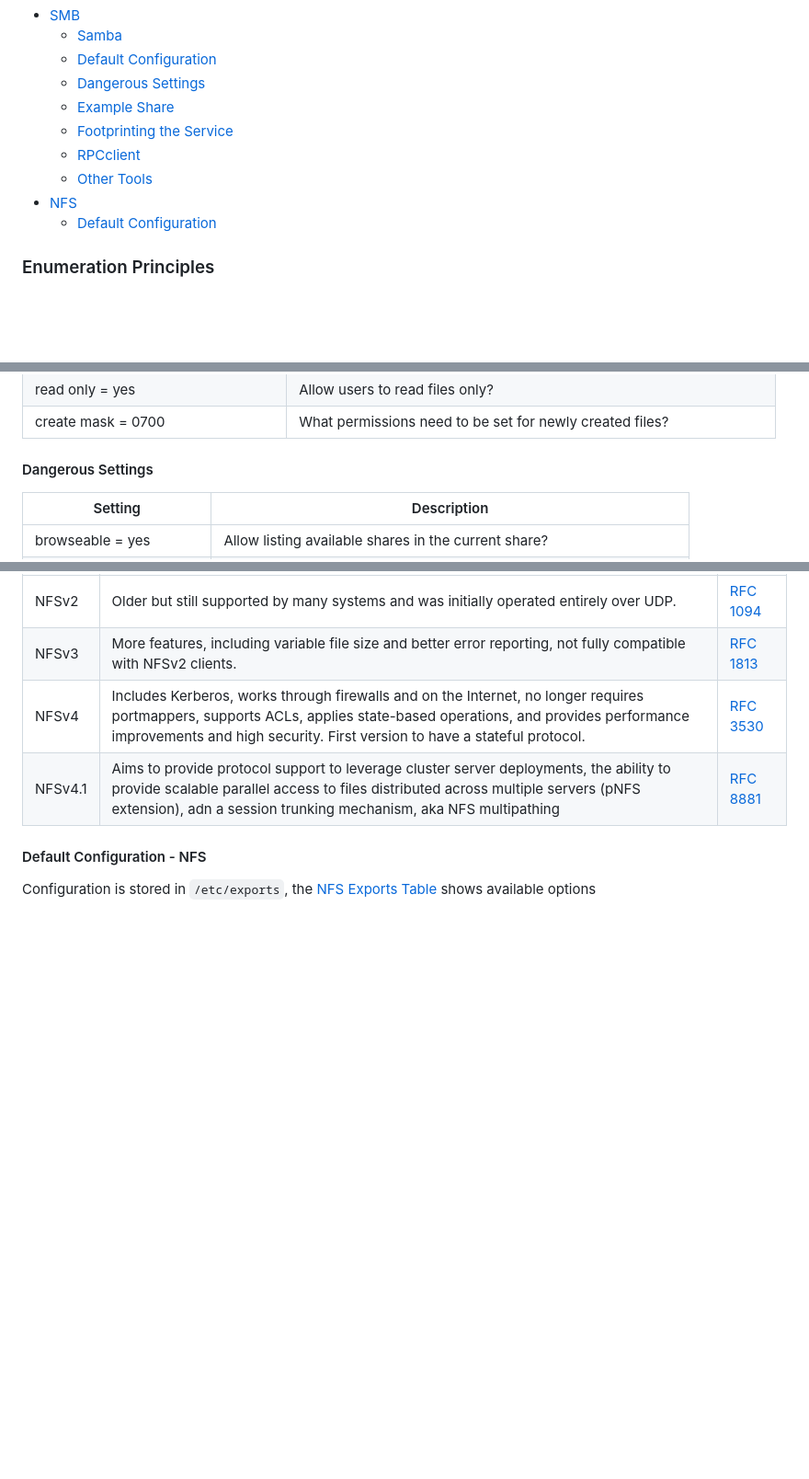
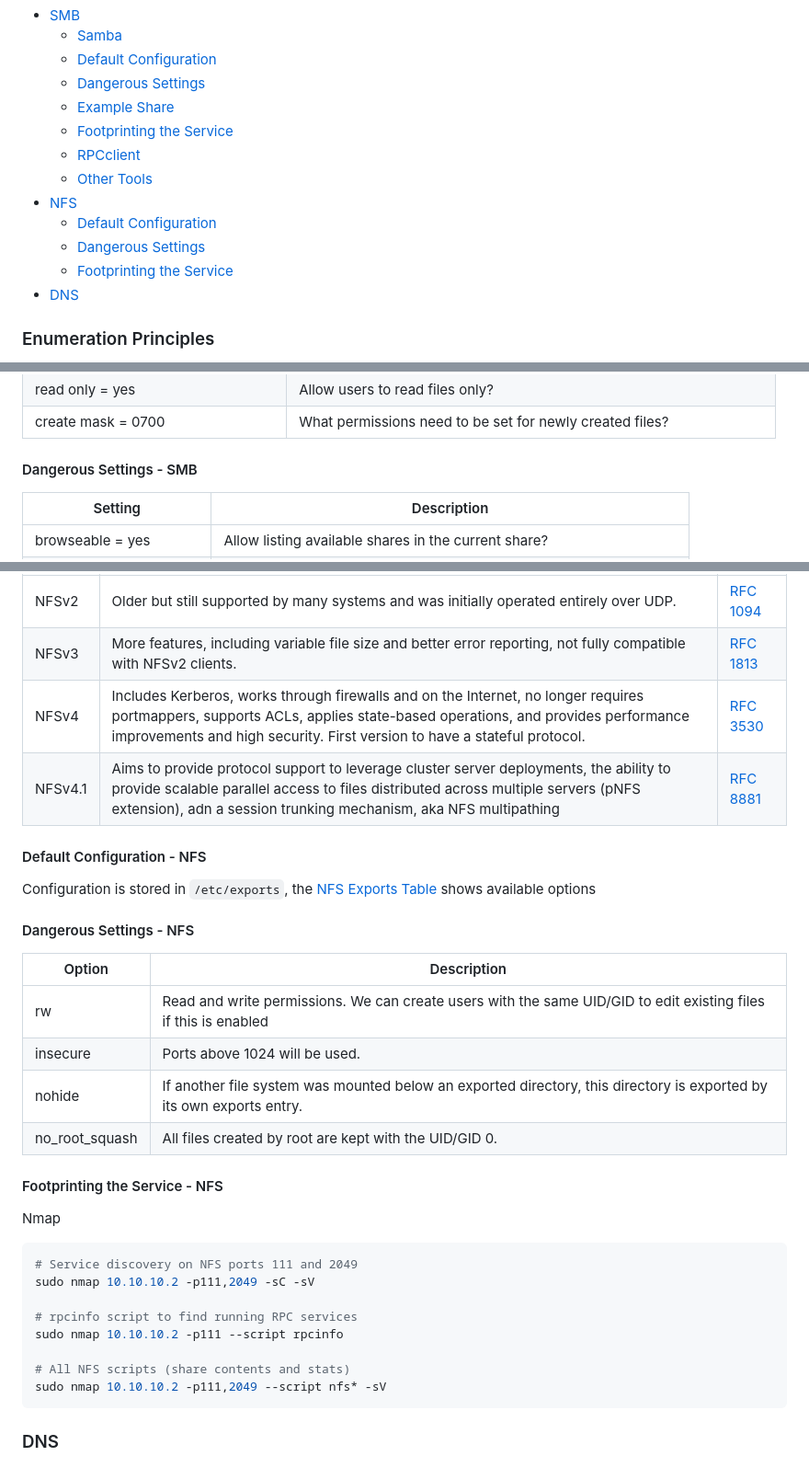
Before and after one commit to lukepatterson31/htb, a Markdown page: academy/pentester-path/footprinting.md, 3 parts joined by grey strips. Shown at 92% size. Drawn GitHub-style; blank space fills up the shorter version.

````diff
--- a/academy/pentester-path/footprinting.md
+++ b/academy/pentester-path/footprinting.md
@@ -38,6 +38,9 @@
     - [Other Tools](#other-tools)
 - [NFS](#nfs)
     - [Default Configuration](#default-configuration---nfs)
+    - [Dangerous Settings](#dangerous-settings---nfs)
+    - [Footprinting the Service](#footprinting-the-service---nfs)
+- [DNS](#dns)
 
 
 ### Enumeration Principles
@@ -478,7 +481,7 @@ Example settings:
 | read only = yes | Allow users to read files only? |
 | create mask = 0700 | What permissions need to be set for newly created files? |
 
-#### Dangerous Settings
+#### Dangerous Settings - SMB
 
 | Setting | Description |
 |--------|--------------|
@@ -597,3 +600,29 @@ TODO: more info on authN (RPC's role, UIDs/GIDs)
 #### Default Configuration - NFS
 
 Configuration is stored in `/etc/exports`, the [NFS Exports Table](http://manpages.ubuntu.com/manpages/trusty/man5/exports.5.html) shows available options
+
+#### Dangerous Settings - NFS
+
+| Option | Description |
+|--------|-------------|
+| rw | Read and write permissions. We can create users with the same UID/GID to edit existing files if this is enabled |
+| insecure | Ports above 1024 will be used. |
+| nohide | If another file system was mounted below an exported directory, this directory is exported by its own exports entry. |
+| no_root_squash | All files created by root are kept with the UID/GID 0. |
+
+#### Footprinting the Service - NFS
+
+Nmap
+
+```bash
+# Service discovery on NFS ports 111 and 2049
+sudo nmap 10.10.10.2 -p111,2049 -sC -sV
+
+# rpcinfo script to find running RPC services
+sudo nmap 10.10.10.2 -p111 --script rpcinfo
+
+# All NFS scripts (share contents and stats)
+sudo nmap 10.10.10.2 -p111,2049 --script nfs* -sV
+```
+
+### DNS
````
Also changed, not shown: other parts of academy/pentester-path/footprinting.md (+1 -1 lines), academy/pentester-path/cheatsheet.md (+46 -0 lines).
